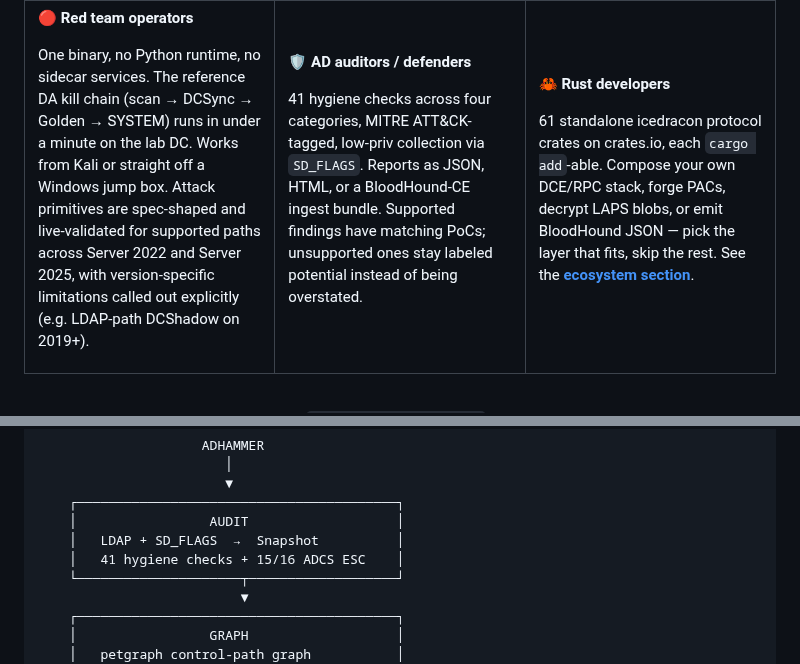
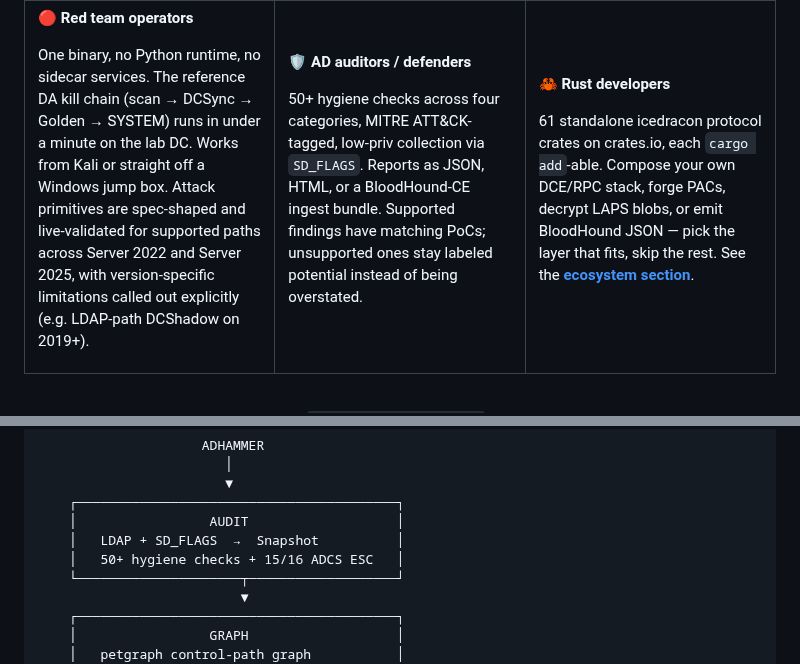
Before and after one commit to icedracon/adhammer, a Markdown page: README.md, 2 parts joined by grey strips. Rendered like a GitHub page.

Commit message:
docs(README): reflect expanded check coverage (50+)
Registry grew 41 -> 58 across 1.4.3 (WS-COVERAGE); README states 50+ hygiene checks.

```diff
--- a/README.md
+++ b/README.md
@@ -124,7 +124,7 @@ One binary, no Python runtime, no sidecar services. The reference DA kill chain
 
 **🛡️ AD auditors / defenders**
 
-41 hygiene checks across four categories, MITRE ATT&CK-tagged, low-priv collection via `SD_FLAGS`. Reports as JSON, HTML, or a BloodHound-CE ingest bundle. Supported findings have matching PoCs; unsupported ones stay labeled potential instead of being overstated.
+50+ hygiene checks across four categories, MITRE ATT&CK-tagged, low-priv collection via `SD_FLAGS`. Reports as JSON, HTML, or a BloodHound-CE ingest bundle. Supported findings have matching PoCs; unsupported ones stay labeled potential instead of being overstated.
 
 </td>
 <td width="33%" valign="top">
@@ -195,7 +195,7 @@ Fast per-operation timings (see [BENCHMARKS.md](docs/BENCHMARKS.md) for the reco
     ┌─────────────────────────────────────────┐
     │                 AUDIT                   │
     │   LDAP + SD_FLAGS  →  Snapshot          │
-    │   41 hygiene checks + 15/16 ADCS ESC    │
+    │   50+ hygiene checks + 15/16 ADCS ESC   │
     └─────────────────────┬───────────────────┘
                           ▼
     ┌─────────────────────────────────────────┐
```
